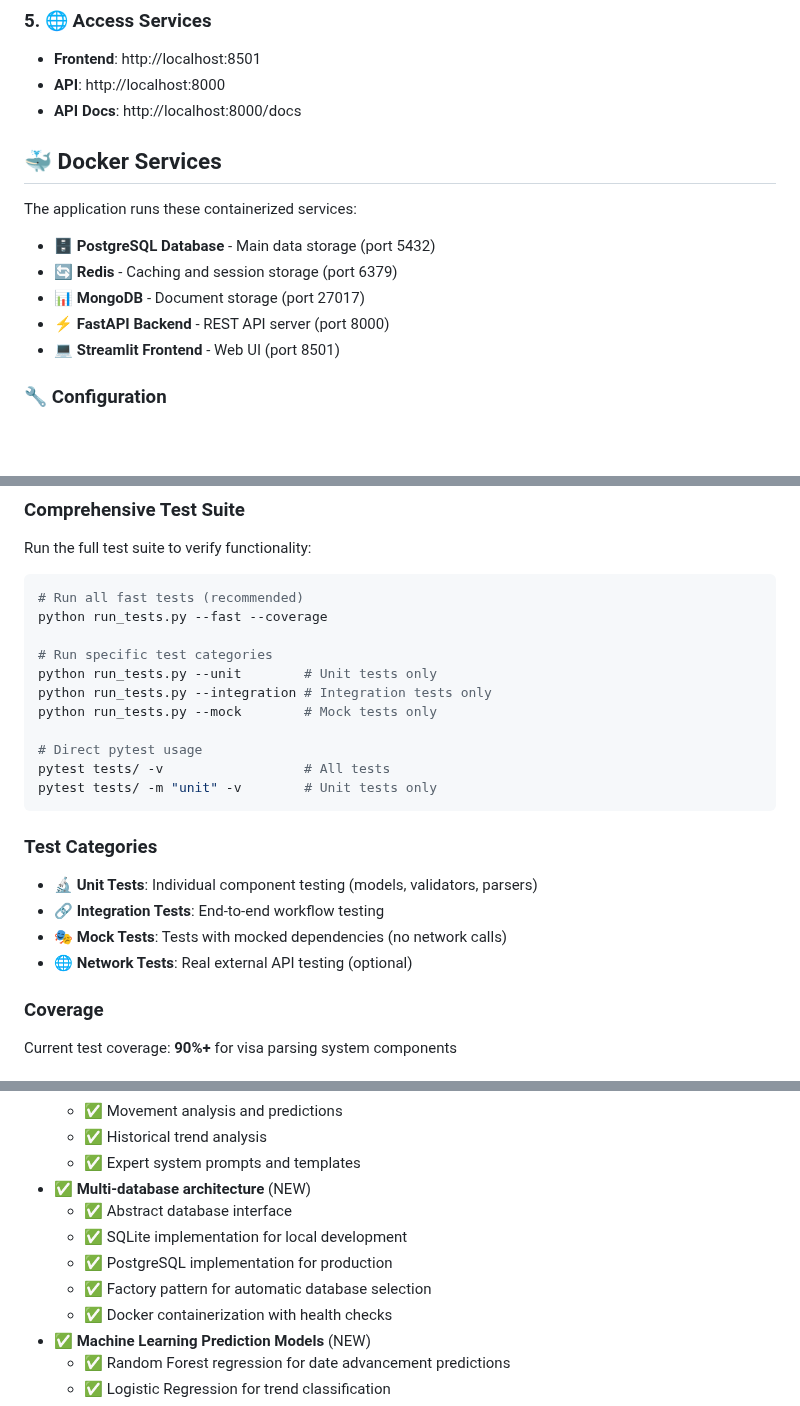
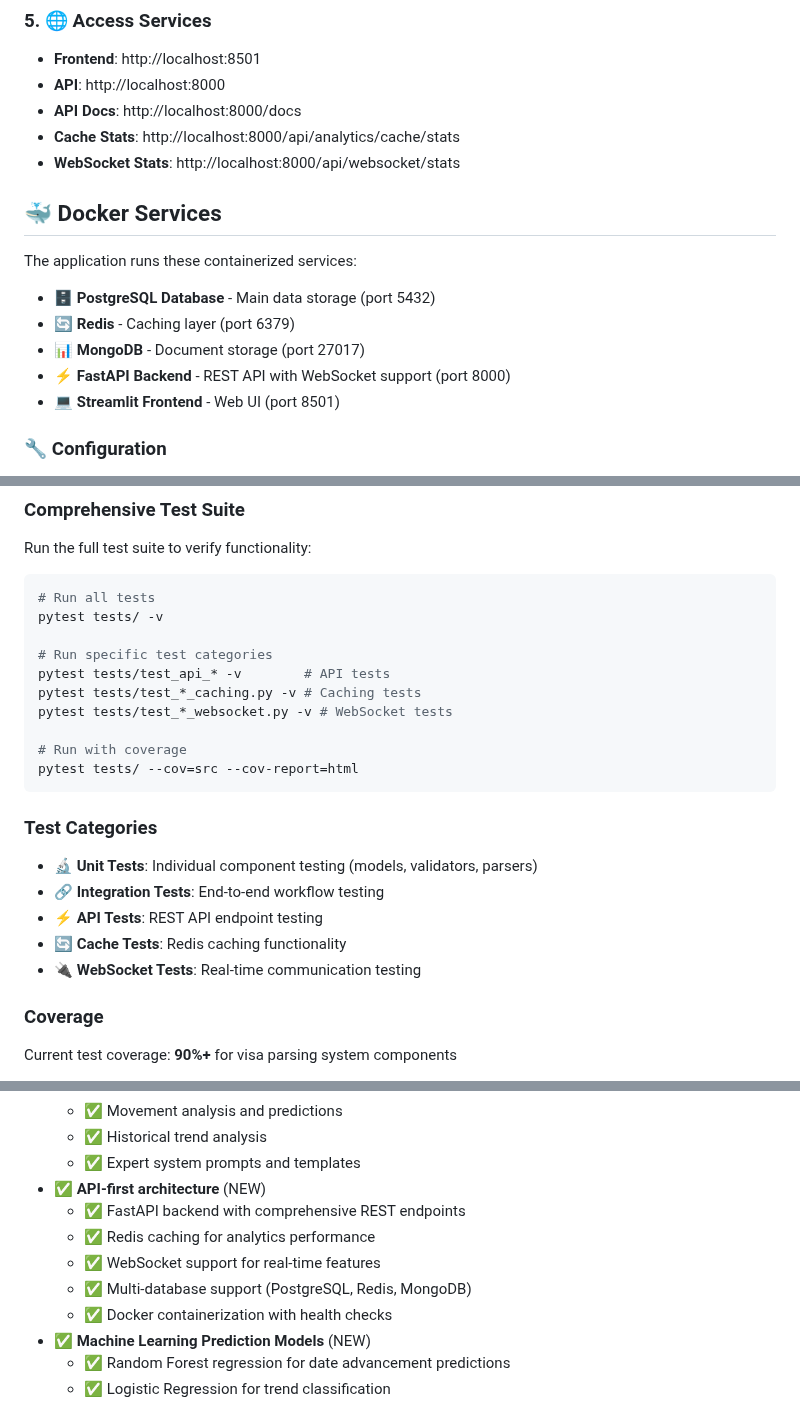
Before and after one commit to kenneth-fernandes/cisc691-a06, a Markdown page: README.md, 3 parts joined by grey strips. Rendered like a GitHub page; blank space fills up the shorter version.

````diff
--- a/README.md
+++ b/README.md
@@ -79,15 +82,17 @@ curl http://localhost:11434/api/tags
 - **Frontend**: http://localhost:8501
 - **API**: http://localhost:8000
 - **API Docs**: http://localhost:8000/docs
+- **Cache Stats**: http://localhost:8000/api/analytics/cache/stats
+- **WebSocket Stats**: http://localhost:8000/api/websocket/stats
 
 ## 🐳 Docker Services
 
 The application runs these containerized services:
 
 - **🗄️ PostgreSQL Database** - Main data storage (port 5432)
-- **🔄 Redis** - Caching and session storage (port 6379)
+- **🔄 Redis** - Caching layer (port 6379)
 - **📊 MongoDB** - Document storage (port 27017)
-- **⚡ FastAPI Backend** - REST API server (port 8000)
+- **⚡ FastAPI Backend** - REST API with WebSocket support (port 8000)
 - **💻 Streamlit Frontend** - Web UI (port 8501)
 
 ### 🔧 Configuration
@@ -126,24 +131,24 @@ All configuration is handled through environment variables in `.env`:
 ### Comprehensive Test Suite
 Run the full test suite to verify functionality:
 ```bash
-# Run all fast tests (recommended)
-python run_tests.py --fast --coverage
+# Run all tests
+pytest tests/ -v
 
 # Run specific test categories
-python run_tests.py --unit        # Unit tests only
-python run_tests.py --integration # Integration tests only
-python run_tests.py --mock        # Mock tests only
+pytest tests/test_api_* -v        # API tests
+pytest tests/test_*_caching.py -v # Caching tests
+pytest tests/test_*_websocket.py -v # WebSocket tests
 
-# Direct pytest usage
-pytest tests/ -v                  # All tests
-pytest tests/ -m "unit" -v        # Unit tests only
+# Run with coverage
+pytest tests/ --cov=src --cov-report=html
 ```
 
 ### Test Categories
 - **🔬 Unit Tests**: Individual component testing (models, validators, parsers)
 - **🔗 Integration Tests**: End-to-end workflow testing
-- **🎭 Mock Tests**: Tests with mocked dependencies (no network calls)
-- **🌐 Network Tests**: Real external API testing (optional)
+- **⚡ API Tests**: REST API endpoint testing
+- **🔄 Cache Tests**: Redis caching functionality
+- **🔌 WebSocket Tests**: Real-time communication testing
 
 ### Coverage
 Current test coverage: **90%+** for visa parsing system components
@@ -203,11 +208,11 @@ cd docker && docker-compose up --build
   - ✅ Movement analysis and predictions
   - ✅ Historical trend analysis
   - ✅ Expert system prompts and templates
-- ✅ **Multi-database architecture** (NEW)
-  - ✅ Abstract database interface
-  - ✅ SQLite implementation for local development
-  - ✅ PostgreSQL implementation for production
-  - ✅ Factory pattern for automatic database selection
+- ✅ **API-first architecture** (NEW)
+  - ✅ FastAPI backend with comprehensive REST endpoints
+  - ✅ Redis caching for analytics performance
+  - ✅ WebSocket support for real-time features
+  - ✅ Multi-database support (PostgreSQL, Redis, MongoDB)
   - ✅ Docker containerization with health checks
 - ✅ **Machine Learning Prediction Models** (NEW)
   - ✅ Random Forest regression for date advancement predictions
````
Also changed, not shown: other parts of README.md (+3 -0 lines).
